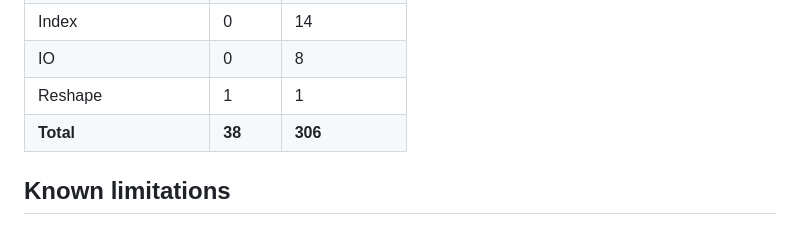
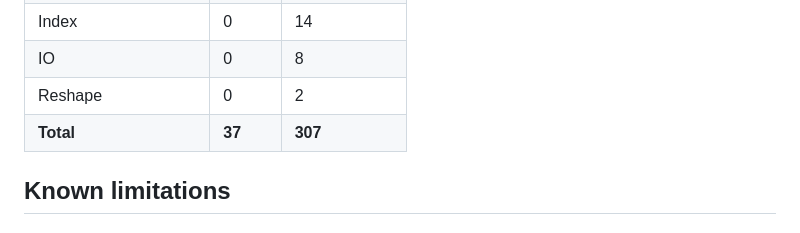
Before and after one commit to JRedrupp/bison, a Markdown page: README.md, the part around the change. GitHub-like rendering.

Commit message:
chore: update compatibility table in README (#456)
Co-authored-by: JRedrupp <8217190+JRedrupp@users.noreply.github.com>

```diff
--- a/README.md
+++ b/README.md
@@ -90,8 +90,8 @@ In CI it runs after the test suite and the result is committed back to the branc
 | Datetime accessor | 0 | 20 |
 | Index | 0 | 14 |
 | IO | 0 | 8 |
-| Reshape | 1 | 1 |
-| **Total** | **38** | **306** |
+| Reshape | 0 | 2 |
+| **Total** | **37** | **307** |
 <!-- COMPAT_TABLE_END -->
 
 ## Known limitations
```
